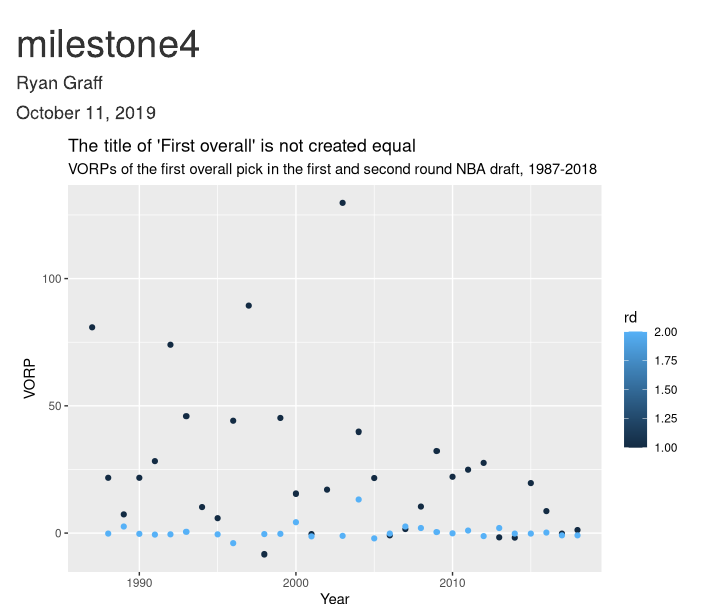
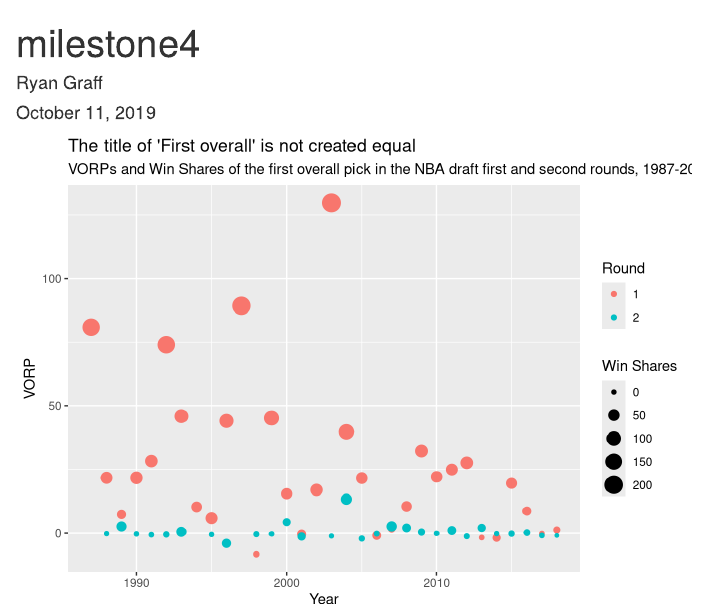
Before and after one commit to ryangraff14/milestone4, an R Markdown document (milestone4.Rmd): the page in a window 1100 px wide, from its top. Rendered offline with R 4.5, knitr and Pandoc, with nearby package versions; column names are cleaned by a stand-in for the janitor package.

Commit message:
Finally figured out how to turn my Round varible from continuous to discrete!

````diff
--- a/milestone4.Rmd
+++ b/milestone4.Rmd
@@ -33,10 +33,11 @@ draft <- read_xlsx("data/draft_data.xlsx", skip = 1) %>%
 ```{r plot_data, echo=FALSE}
 plot <- draft %>%
   filter(rd == 1 | 2, pk == 1) %>%
-  select(year, rd, vorp)
+  select(year, rd, vorp, ws)
 
 ```
 
 ```{r graphic, echo=FALSE, warning=FALSE}
-ggplot(plot, aes(x = year, y = vorp, color = rd)) + geom_point() + labs(title = "The title of 'First overall' is not created equal", subtitle = "VORPs of the first overall pick in the first and second round NBA draft, 1987-2018") + xlab("Year") + ylab("VORP")
+ggplot(plot, aes(x = year, y = vorp, size = ws)) + geom_point(aes(color = factor(rd))) + labs(title = "The title of 'First overall' is not created equal", subtitle = "VORPs and Win Shares of the first overall pick in the NBA draft first and second rounds, 1987-2018") + xlab("Year") + ylab("VORP") + labs(color = "Round", size = "Win Shares")
+
 ```
````
Also changed, not shown: milestone4.html.
